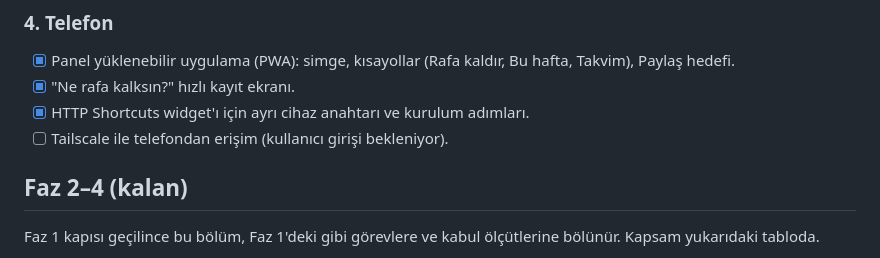
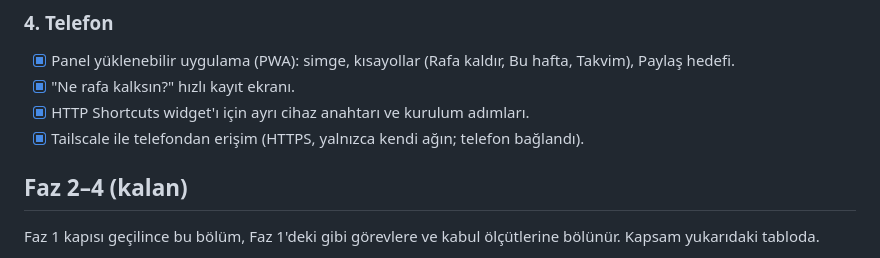
Before and after one commit to sefermavi4243-droid/sonra-bakarim, a Markdown page: docs/ROADMAP.md, the part around the change. GitHub-like rendering.

Commit message:
ROADMAP: Tailscale ile telefon erişimi tamamlandı

```diff
--- a/docs/ROADMAP.md
+++ b/docs/ROADMAP.md
@@ -171,7 +171,7 @@ CV eşleştirme, pazar özeti tut/seç/vazgeç akışı) Kapı 1'den sonra.
 - [x] Panel yüklenebilir uygulama (PWA): simge, kısayollar (Rafa kaldır, Bu hafta, Takvim), Paylaş hedefi.
 - [x] "Ne rafa kalksın?" hızlı kayıt ekranı.
 - [x] HTTP Shortcuts widget'ı için ayrı cihaz anahtarı ve kurulum adımları.
-- [ ] Tailscale ile telefondan erişim (kullanıcı girişi bekleniyor).
+- [x] Tailscale ile telefondan erişim (HTTPS, yalnızca kendi ağın; telefon bağlandı).
 
 ## Faz 2–4 (kalan)
 
```
